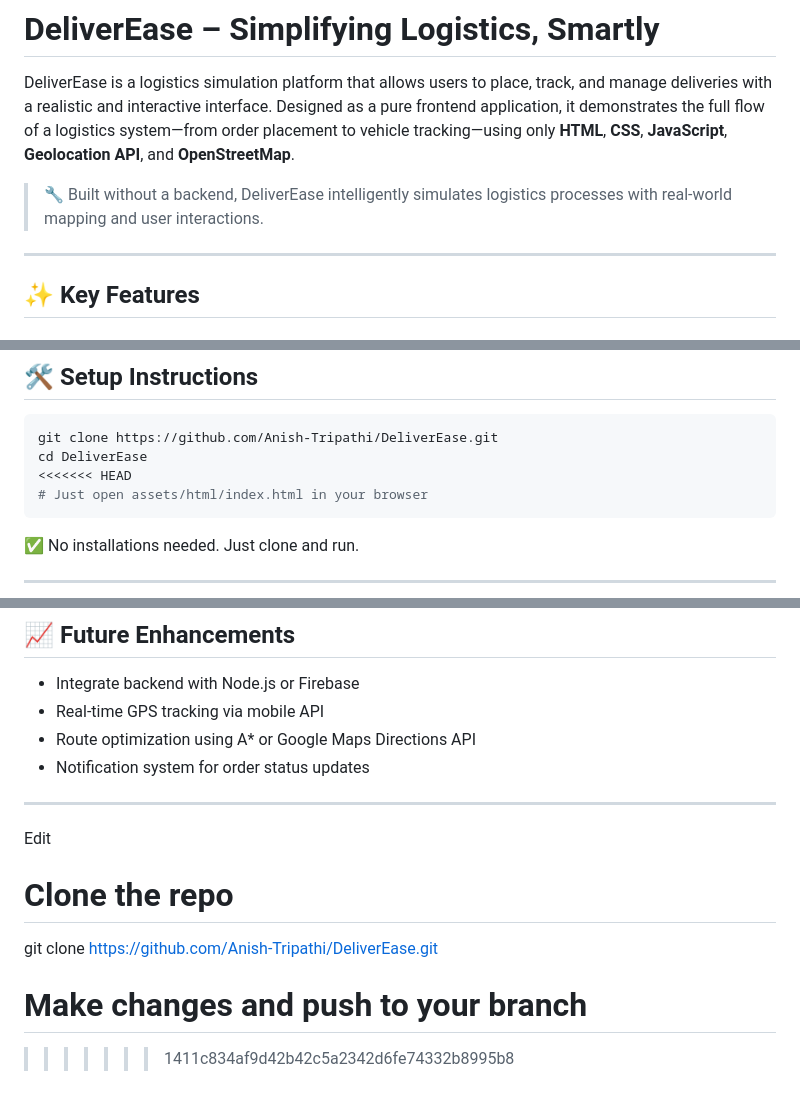
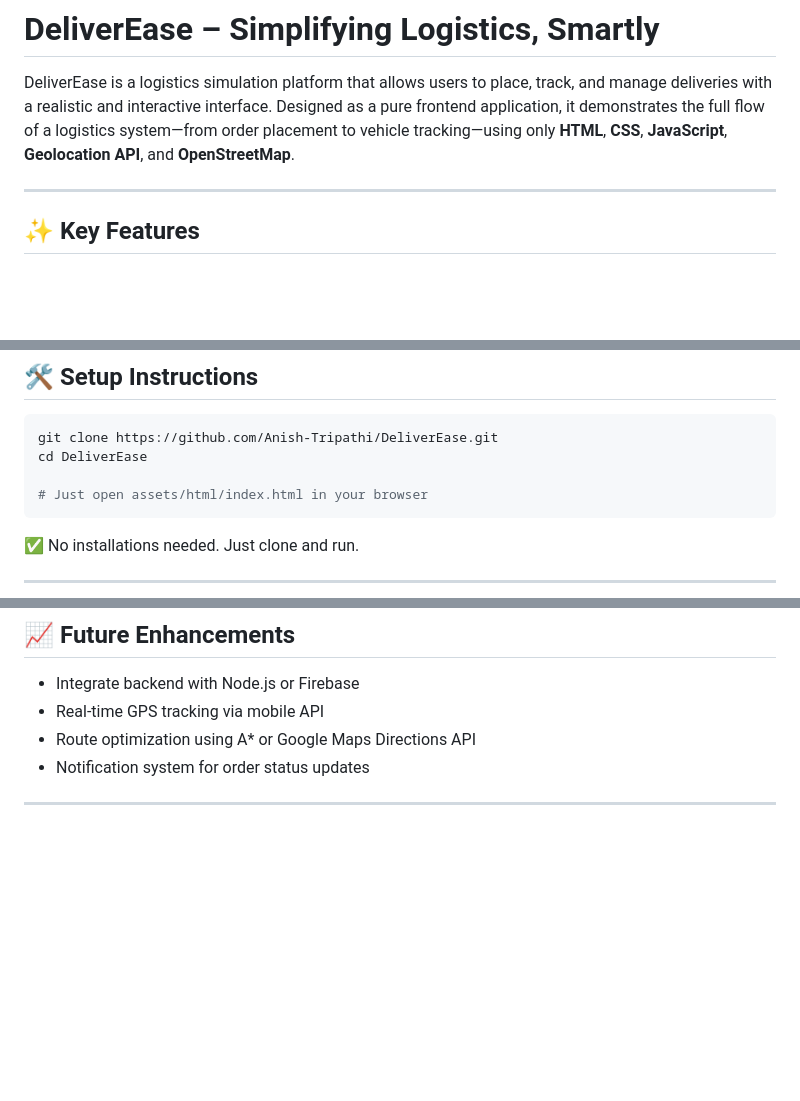
Before and after one commit to Anish-Tripathi/DeliverEase, a Markdown page: README.md, 3 parts joined by grey strips. GitHub-like rendering; blank space fills up the shorter version.

Commit message:
Update README.md
updated title

````diff
--- a/README.md
+++ b/README.md
@@ -2,8 +2,6 @@
 # DeliverEase – Simplifying Logistics, Smartly
 
 DeliverEase is a logistics simulation platform that allows users to place, track, and manage deliveries with a realistic and interactive interface. Designed as a pure frontend application, it demonstrates the full flow of a logistics system—from order placement to vehicle tracking—using only **HTML**, **CSS**, **JavaScript**, **Geolocation API**, and **OpenStreetMap**.
-
-> 🔧 Built without a backend, DeliverEase intelligently simulates logistics processes with real-world mapping and user interactions.
 
 ---
 
@@ -175,7 +173,7 @@ DeliverEase is a logistics simulation platform that allows users to place, track
 ```bash
 git clone https://github.com/Anish-Tripathi/DeliverEase.git
 cd DeliverEase
-<<<<<<< HEAD
+
 # Just open assets/html/index.html in your browser
 ```
 
@@ -212,10 +210,3 @@ DeliverEase/
 - Notification system for order status updates
 
 ---
-
-Edit
-# Clone the repo
-git clone https://github.com/Anish-Tripathi/DeliverEase.git
-
-# Make changes and push to your branch
->>>>>>> 1411c834af9d42b42c5a2342d6fe74332b8995b8
````
